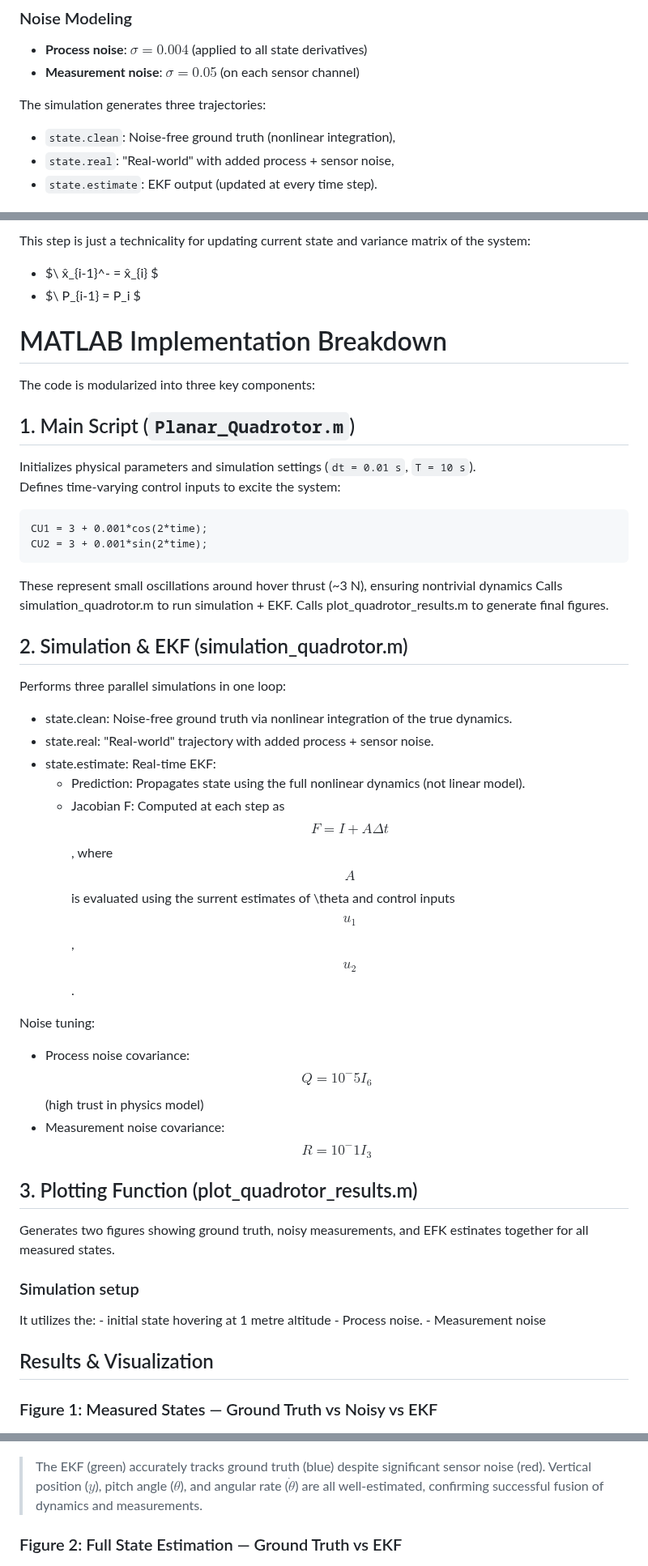
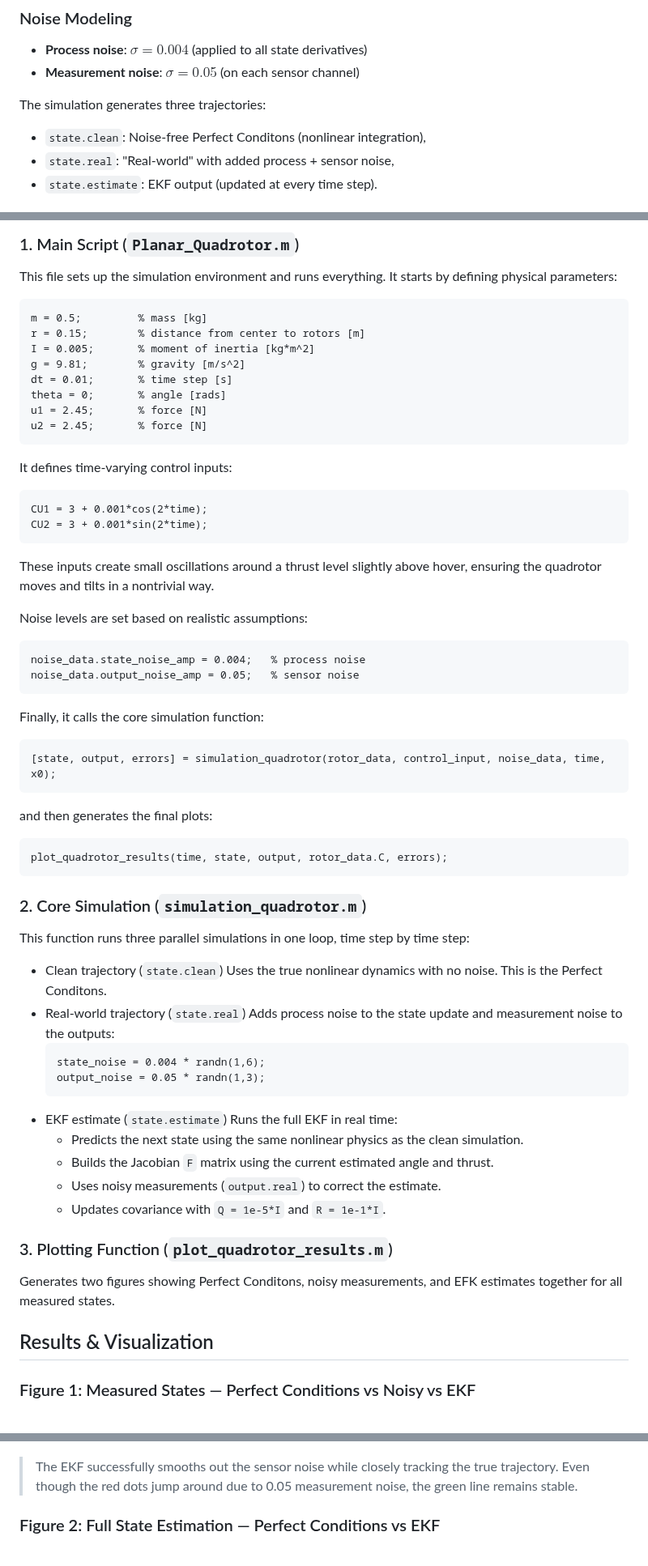
Before and after one commit to Arseni10Lk/Planar-Quadrotor, a Markdown page: README.md, 3 parts joined by grey strips. Shown at 81% size. Rendered like a GitHub page.

````diff
--- a/README.md
+++ b/README.md
@@ -189,7 +189,7 @@ $$
 - **Measurement noise**: $\sigma = 0.05$ (on each sensor channel)
 
 The simulation generates three trajectories:
-- `state.clean`: Noise-free ground truth (nonlinear integration),
+- `state.clean`: Noise-free Perfect Conditons (nonlinear integration),
 - `state.real`: "Real-world" with added process + sensor noise,
 - `state.estimate`: EKF output (updated at every time step).
 
@@ -252,50 +280,66 @@ We have to calculate gain coefficient, which defines our trust of the new measur
 
-This step is just a technicality for updating current state and variance matrix of the system:
-
-- $\ x̂_{i-1}^- = x̂_{i} $
-- $\ P_{i-1} = P_i $
-
-# MATLAB Implementation Breakdown
-
-The code is modularized into three key components:
-
-## 1. Main Script (`Planar_Quadrotor.m`)
-
-Initializes physical parameters and simulation settings (`dt = 0.01 s`, `T = 10 s`).
-Defines time-varying control inputs to excite the system:
-
+### 1. Main Script (`Planar_Quadrotor.m`)
+This file sets up the simulation environment and runs everything. It starts by defining physical parameters:
+```matlab
+m = 0.5;         % mass [kg]
+r = 0.15;        % distance from center to rotors [m]
+I = 0.005;       % moment of inertia [kg*m^2]
+g = 9.81;        % gravity [m/s^2]
+dt = 0.01;       % time step [s]
+theta = 0;       % angle [rads]
+u1 = 2.45;       % force [N]
+u2 = 2.45;       % force [N]
+```
+It defines time-varying control inputs:
 ```matlab
 CU1 = 3 + 0.001*cos(2*time);
 CU2 = 3 + 0.001*sin(2*time);
 ```
-These represent small oscillations around hover thrust (~3 N), ensuring nontrivial dynamics
-Calls simulation_quadrotor.m to run simulation + EKF.
-Calls plot_quadrotor_results.m to generate final figures.
-## 2. Simulation & EKF (simulation_quadrotor.m)
-Performs three parallel simulations in one loop:
-- state.clean: Noise-free ground truth via nonlinear integration of the true dynamics.
-- state.real: "Real-world" trajectory with added process + sensor noise.
-- state.estimate: Real-time EKF:
-    - Prediction: Propagates state using the full nonlinear dynamics (not linear model).
-    - Jacobian F: Computed at each step as $$F = I + A \Delta t$$, where $$A$$ is evaluated using the surrent estimates of \theta and control inputs $$u_1$$, $$u_2$$.
+These inputs create small oscillations around a thrust level slightly above hover, ensuring the quadrotor moves and tilts in a nontrivial way.
 
-Noise tuning:
-- Process noise covariance: $$Q=10^-5I_6$$ (high trust in physics model)
-- Measurement noise covariance: $$R=10^-1I_3$$
-## 3. Plotting Function (plot_quadrotor_results.m)
-Generates two figures showing ground truth, noisy measurements, and EFK estinates together for all measured states.
-### Simulation setup
-It utilizes the:  - initial state hovering at 1 metre altitude
-                  - Process noise.
-                  - Measurement noise
+Noise levels are set based on realistic assumptions:
+```matlab
+noise_data.state_noise_amp = 0.004;   % process noise
+noise_data.output_noise_amp = 0.05;   % sensor noise
+```
+Finally, it calls the core simulation function:
+```matlab
+[state, output, errors] = simulation_quadrotor(rotor_data, control_input, noise_data, time, x0);
+```
+and then generates the final plots:
+```matlab
+plot_quadrotor_results(time, state, output, rotor_data.C, errors);
+```
+### 2. Core Simulation (`simulation_quadrotor.m`)
+
+This function runs three parallel simulations in one loop, time step by time step:
+- Clean trajectory (`state.clean`)
+  Uses the true nonlinear dynamics with no noise. This is the Perfect Conditons.
+- Real-world trajectory (`state.real`)
+  Adds process noise to the state update and measurement noise to the outputs:
+  ```matlab
+  state_noise = 0.004 * randn(1,6);
+  output_noise = 0.05 * randn(1,3);
+  ```
+- EKF estimate (`state.estimate`)
+  Runs the full EKF in real time:
+  - Predicts the next state using the same nonlinear physics as the clean simulation.
+  - Builds the Jacobian `F` matrix using the current estimated angle and thrust.
+  - Uses noisy measurements (`output.real`) to correct the estimate.
+  - Updates covariance with `Q = 1e-5*I` and `R = 1e-1*I`.
+
+ ### 3. Plotting Function (`plot_quadrotor_results.m`)
+Generates two figures showing Perfect Conditons, noisy measurements, and EFK estimates together for all measured states.
 
 ## Results & Visualization
-### Figure 1: Measured States — Ground Truth vs Noisy vs EKF
+### Figure 1: Measured States — Perfect Conditions vs Noisy vs EKF
+
 ![Measured States](Measured_state.png)
 
-> The EKF (green) accurately tracks ground truth (blue) despite significant sensor noise (red). Vertical position ($y$), pitch angle ($\theta$), and angular rate ($\dot{\theta}$) are all well-estimated, confirming successful fusion of dynamics and measurements.
+> The EKF successfully smooths out the sensor noise while closely tracking the true trajectory. Even though the red dots jump around due to 0.05 measurement noise, the green line remains stable.
 
-### Figure 2: Full State Estimation — Ground Truth vs EKF
+
+### Figure 2: Full State Estimation — Perfect Conditions vs EKF
 ![Full State](Full_state.png)
 
 > Even **unmeasured states** like horizontal position ($x$) and velocities ($\dot{x}, \dot{y}$) are reconstructed accurately. This is possible due to **dynamic coupling**: thrust affects both $y$ and $\theta$, which indirectly informs $x$-motion through $\sin\theta$ and $\cos\theta$ terms.
````
Also changed, not shown: other parts of README.md (+46 -18 lines).
